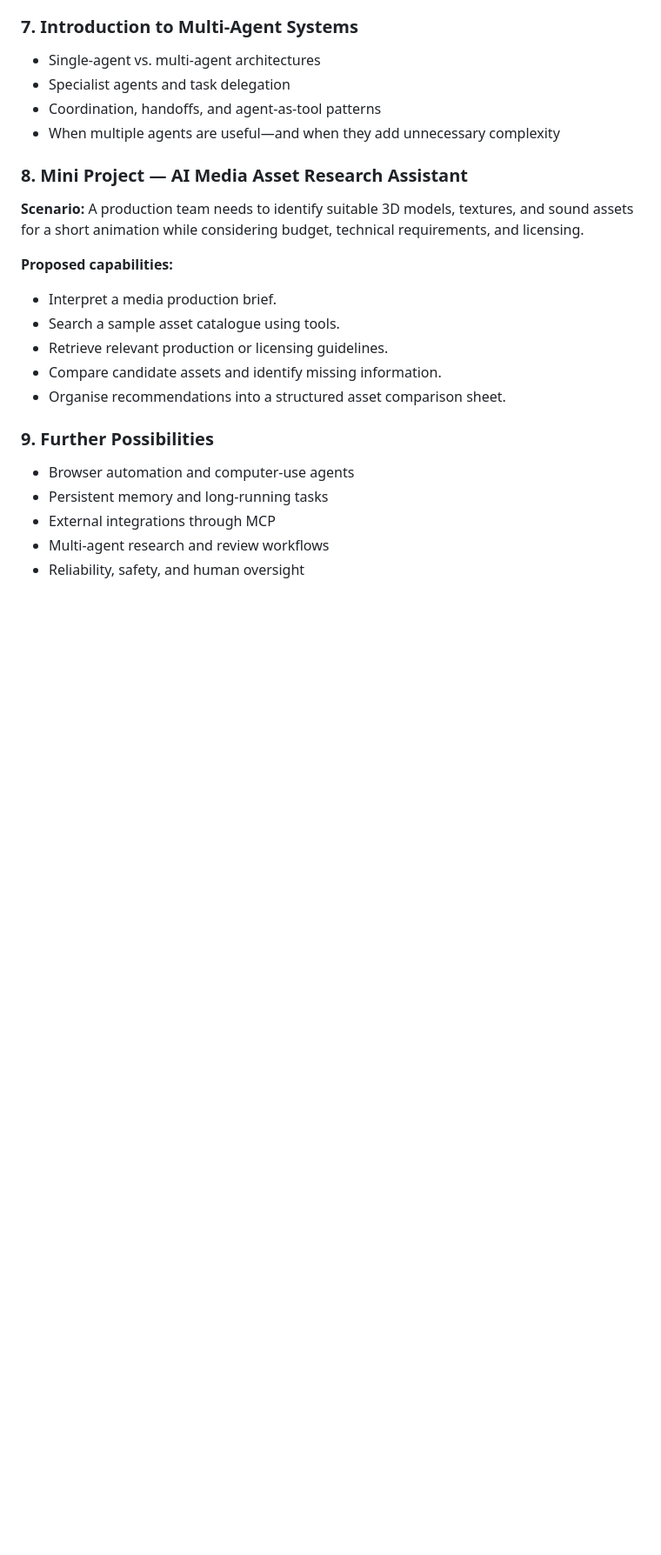
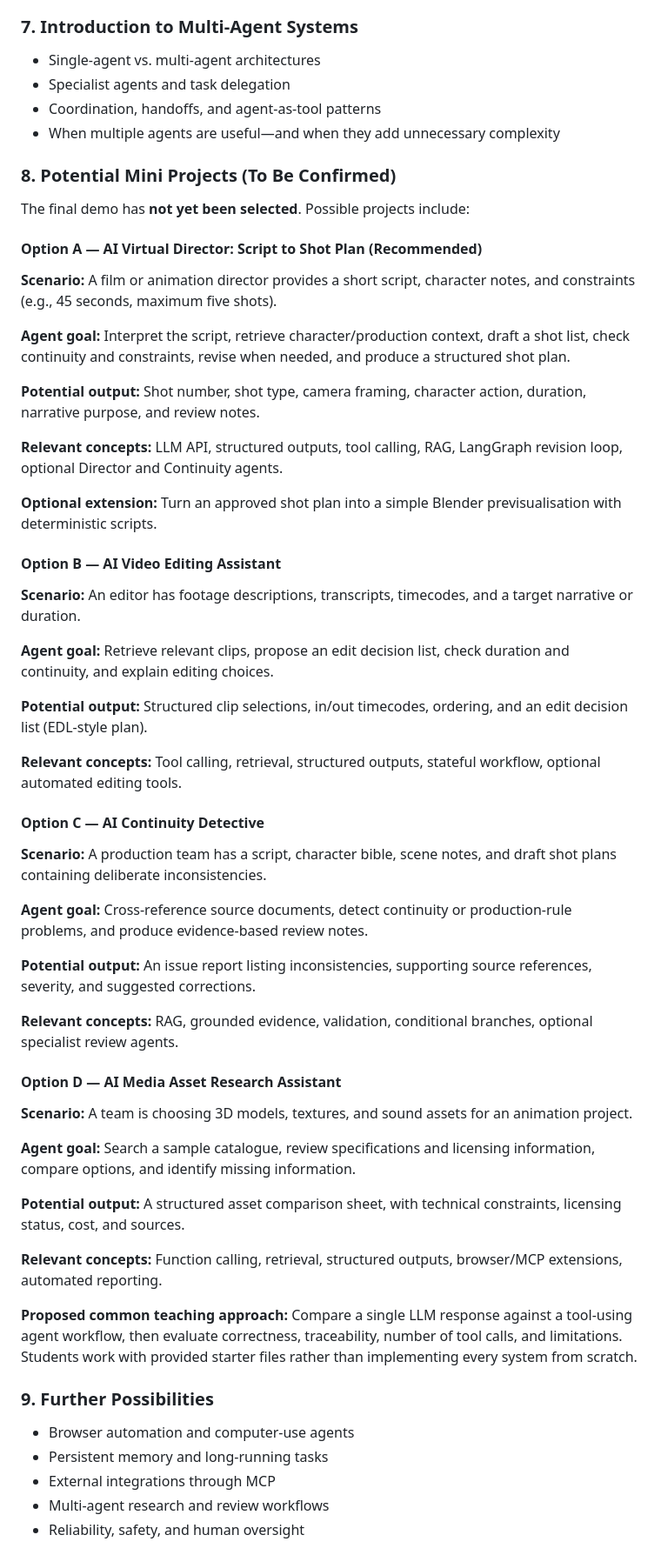
Before and after one commit to SiaDu/MLMPworkshop, a Markdown page: workshop03_Building_an_AI_Agent/Workshop03_Building_an_AI_Agent.md, the part around one of its changes. Shown at 87% size. GitHub-like rendering; blank space fills up the shorter version.

Commit message:
Add potential AI for Media agent demos and free API options

```diff
--- a/workshop03_Building_an_AI_Agent/Workshop03_Building_an_AI_Agent.md
+++ b/workshop03_Building_an_AI_Agent/Workshop03_Building_an_AI_Agent.md
@@ -65,16 +65,53 @@ By the end of this workshop, students should be able to:
 - Coordination, handoffs, and agent-as-tool patterns
 - When multiple agents are useful—and when they add unnecessary complexity
 
-### 8. Mini Project — AI Media Asset Research Assistant
+### 8. Potential Mini Projects (To Be Confirmed)
 
-**Scenario:** A production team needs to identify suitable 3D models, textures, and sound assets for a short animation while considering budget, technical requirements, and licensing.
+The final demo has **not yet been selected**. Possible projects include:
 
-**Proposed capabilities:**
-- Interpret a media production brief.
-- Search a sample asset catalogue using tools.
-- Retrieve relevant production or licensing guidelines.
-- Compare candidate assets and identify missing information.
-- Organise recommendations into a structured asset comparison sheet.
+#### Option A — AI Virtual Director: Script to Shot Plan (Recommended)
+
+**Scenario:** A film or animation director provides a short script, character notes, and constraints (e.g., 45 seconds, maximum five shots).
+
+**Agent goal:** Interpret the script, retrieve character/production context, draft a shot list, check continuity and constraints, revise when needed, and produce a structured shot plan.
+
+**Potential output:** Shot number, shot type, camera framing, character action, duration, narrative purpose, and review notes.
+
+**Relevant concepts:** LLM API, structured outputs, tool calling, RAG, LangGraph revision loop, optional Director and Continuity agents.
+
+**Optional extension:** Turn an approved shot plan into a simple Blender previsualisation with deterministic scripts.
+
+#### Option B — AI Video Editing Assistant
+
+**Scenario:** An editor has footage descriptions, transcripts, timecodes, and a target narrative or duration.
+
+**Agent goal:** Retrieve relevant clips, propose an edit decision list, check duration and continuity, and explain editing choices.
+
+**Potential output:** Structured clip selections, in/out timecodes, ordering, and an edit decision list (EDL-style plan).
+
+**Relevant concepts:** Tool calling, retrieval, structured outputs, stateful workflow, optional automated editing tools.
+
+#### Option C — AI Continuity Detective
+
+**Scenario:** A production team has a script, character bible, scene notes, and draft shot plans containing deliberate inconsistencies.
+
+**Agent goal:** Cross-reference source documents, detect continuity or production-rule problems, and produce evidence-based review notes.
+
+**Potential output:** An issue report listing inconsistencies, supporting source references, severity, and suggested corrections.
+
+**Relevant concepts:** RAG, grounded evidence, validation, conditional branches, optional specialist review agents.
+
+#### Option D — AI Media Asset Research Assistant
+
+**Scenario:** A team is choosing 3D models, textures, and sound assets for an animation project.
+
+**Agent goal:** Search a sample catalogue, review specifications and licensing information, compare options, and identify missing information.
+
+**Potential output:** A structured asset comparison sheet, with technical constraints, licensing status, cost, and sources.
+
+**Relevant concepts:** Function calling, retrieval, structured outputs, browser/MCP extensions, automated reporting.
+
+**Proposed common teaching approach:** Compare a single LLM response against a tool-using agent workflow, then evaluate correctness, traceability, number of tool calls, and limitations. Students work with provided starter files rather than implementing every system from scratch.
 
 ### 9. Further Possibilities
 - Browser automation and computer-use agents
```
Also changed, not shown: other parts of workshop03_Building_an_AI_Agent/Workshop03_Building_an_AI_Agent.md (+28 -1 lines).
